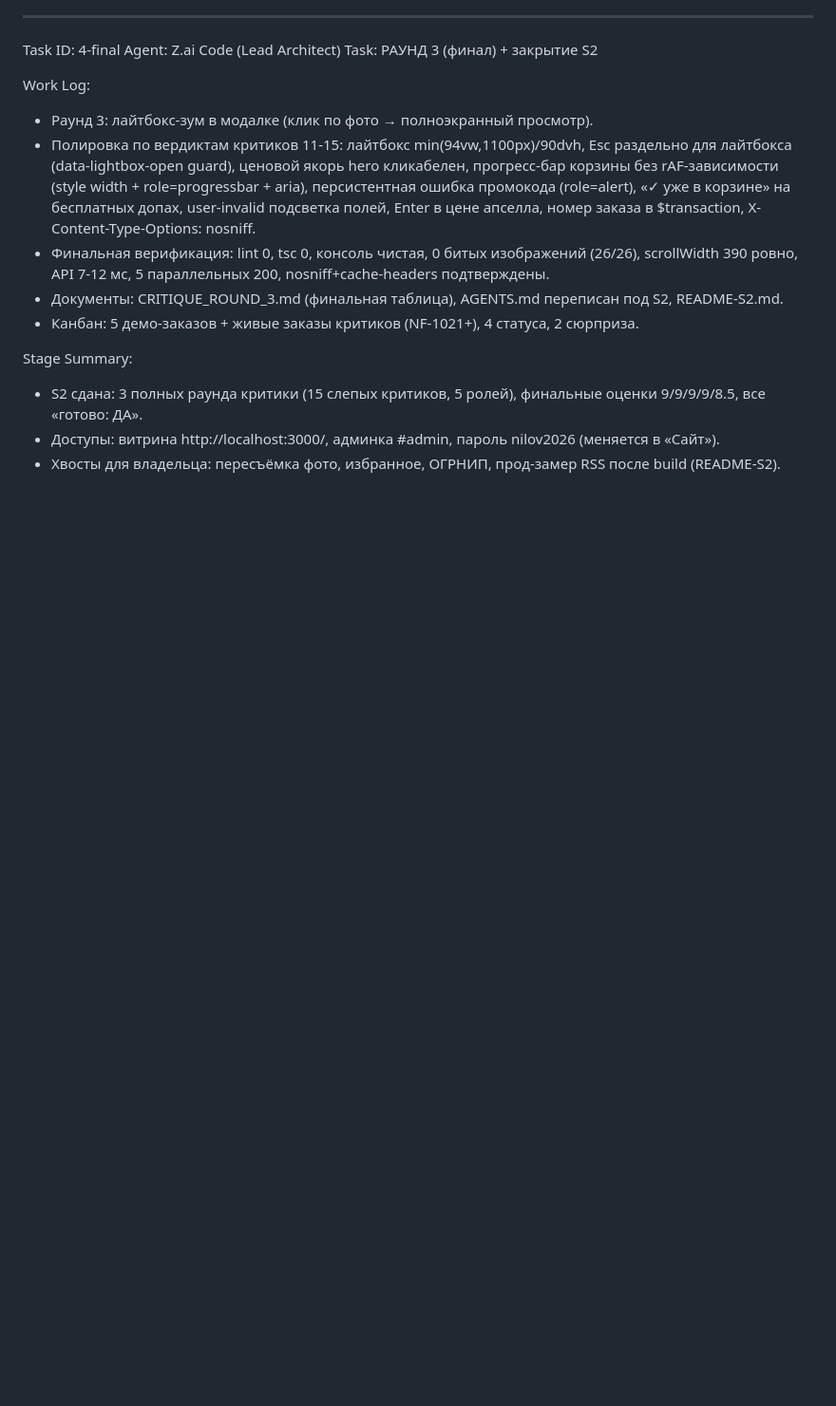
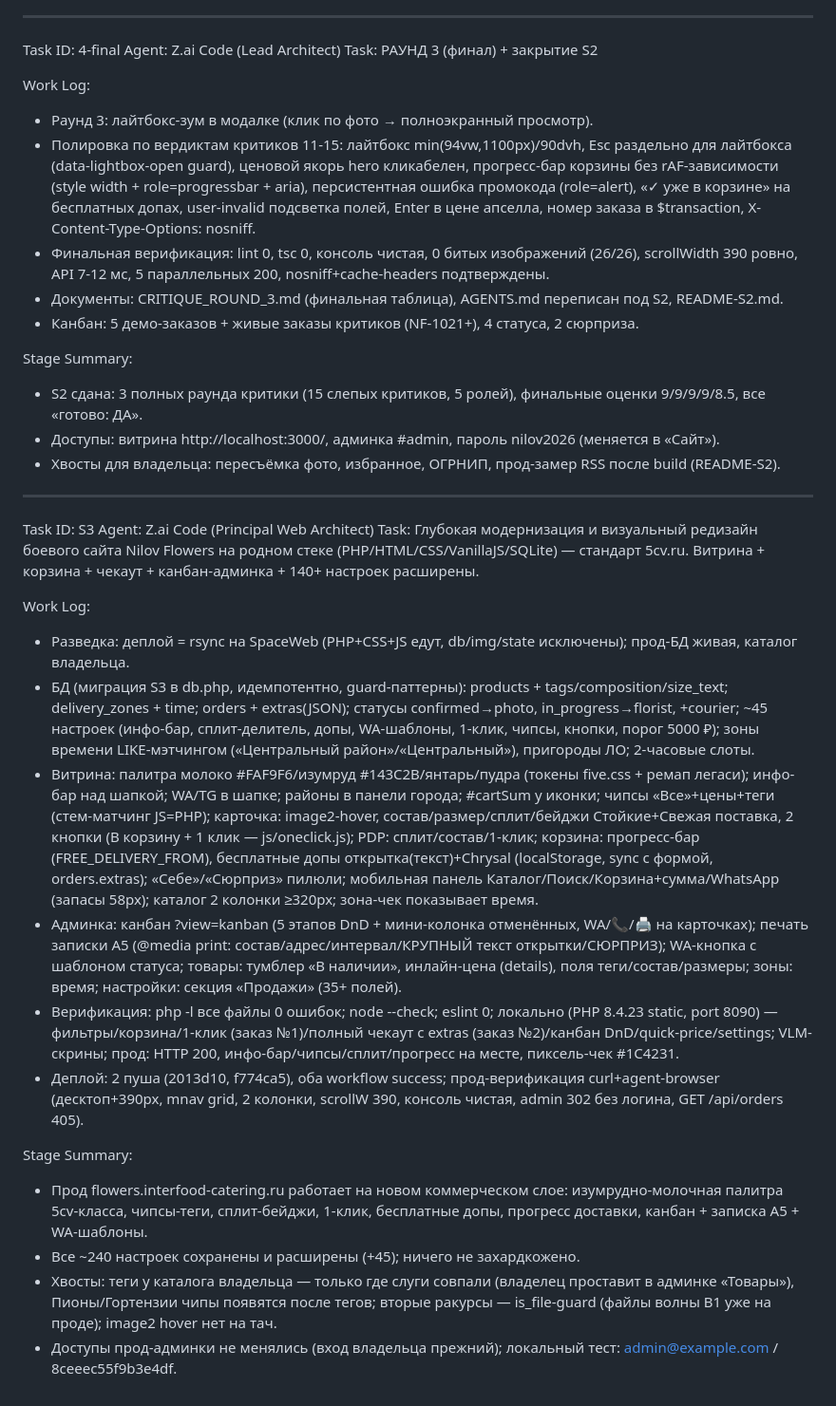
Before and after one commit to 9xj89gzrtw-hue/nilov-flowers-site, a Markdown page: worklog.md, the part around the change. Shown at 95% size. Drawn GitHub-style; blank space fills up the shorter version.

Commit message:
docs: worklog + AGENTS под S3 — конспект для следующих агентов

```diff
--- a/worklog.md
+++ b/worklog.md
@@ -445,3 +445,23 @@ Stage Summary:
 - S2 сдана: 3 полных раунда критики (15 слепых критиков, 5 ролей), финальные оценки 9/9/9/9/8.5, все «готово: ДА».
 - Доступы: витрина http://localhost:3000/, админка #admin, пароль nilov2026 (меняется в «Сайт»).
 - Хвосты для владельца: пересъёмка фото, избранное, ОГРНИП, прод-замер RSS после build (README-S2).
+
+---
+
+Task ID: S3
+Agent: Z.ai Code (Principal Web Architect)
+Task: Глубокая модернизация и визуальный редизайн боевого сайта Nilov Flowers на родном стеке (PHP/HTML/CSS/VanillaJS/SQLite) — стандарт 5cv.ru. Витрина + корзина + чекаут + канбан-админка + 140+ настроек расширены.
+
+Work Log:
+- Разведка: деплой = rsync на SpaceWeb (PHP+CSS+JS едут, db/img/state исключены); прод-БД живая, каталог владельца.
+- БД (миграция S3 в db.php, идемпотентно, guard-паттерны): products + tags/composition/size_text; delivery_zones + time; orders + extras(JSON); статусы confirmed→photo, in_progress→florist, +courier; ~45 настроек (инфо-бар, сплит-делитель, допы, WA-шаблоны, 1-клик, чипсы, кнопки, порог 5000 ₽); зоны времени LIKE-мэтчингом («Центральный район»/«Центральный»), пригороды ЛО; 2-часовые слоты.
+- Витрина: палитра молоко #FAF9F6/изумруд #143C2B/янтарь/пудра (токены five.css + ремап легаси); инфо-бар над шапкой; WA/TG в шапке; районы в панели города; #cartSum у иконки; чипсы «Все»+цены+теги (стем-матчинг JS=PHP); карточка: image2-hover, состав/размер/сплит/бейджи Стойкие+Свежая поставка, 2 кнопки (В корзину + 1 клик — js/oneclick.js); PDP: сплит/состав/1-клик; корзина: прогресс-бар (FREE_DELIVERY_FROM), бесплатные допы открытка(текст)+Chrysal (localStorage, sync с формой, orders.extras); «Себе»/«Сюрприз» пилюли; мобильная панель Каталог/Поиск/Корзина+сумма/WhatsApp (запасы 58px); каталог 2 колонки ≥320px; зона-чек показывает время.
+- Админка: канбан ?view=kanban (5 этапов DnD + мини-колонка отменённых, WA/📞/🖨 на карточках); печать записки А5 (@media print: состав/адрес/интервал/КРУПНЫЙ текст открытки/СЮРПРИЗ); WA-кнопка с шаблоном статуса; товары: тумблер «В наличии», инлайн-цена (details), поля теги/состав/размеры; зоны: время; настройки: секция «Продажи» (35+ полей).
+- Верификация: php -l все файлы 0 ошибок; node --check; eslint 0; локально (PHP 8.4.23 static, port 8090) — фильтры/корзина/1-клик (заказ №1)/полный чекаут с extras (заказ №2)/канбан DnD/quick-price/settings; VLM-скрины; прод: HTTP 200, инфо-бар/чипсы/сплит/прогресс на месте, пиксель-чек #1C4231.
+- Деплой: 2 пуша (2013d10, f774ca5), оба workflow success; прод-верификация curl+agent-browser (десктоп+390px, mnav grid, 2 колонки, scrollW 390, консоль чистая, admin 302 без логина, GET /api/orders 405).
+
+Stage Summary:
+- Прод flowers.interfood-catering.ru работает на новом коммерческом слое: изумрудно-молочная палитра 5cv-класса, чипсы-теги, сплит-бейджи, 1-клик, бесплатные допы, прогресс доставки, канбан + записка А5 + WA-шаблоны.
+- Все ~240 настроек сохранены и расширены (+45); ничего не захардкожено.
+- Хвосты: теги у каталога владельца — только где слуги совпали (владелец проставит в админке «Товары»), Пионы/Гортензии чипы появятся после тегов; вторые ракурсы — is_file-guard (файлы волны B1 уже на проде); image2 hover нет на тач.
+- Доступы прод-админки не менялись (вход владельца прежний); локальный тест: admin@example.com / 8ceeec55f9b3e4df.
```
Also changed, not shown: AGENTS.md (+30 -21 lines).
